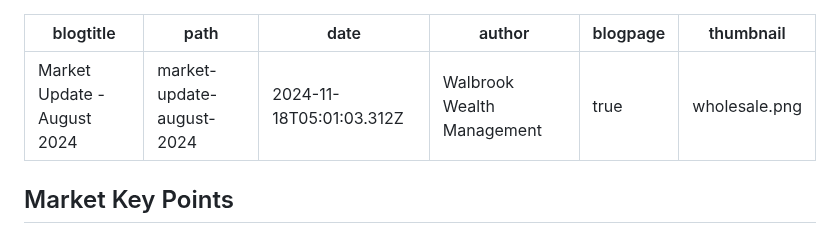
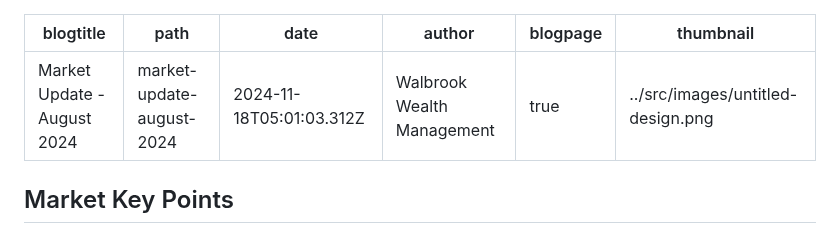
Before and after one commit to dcrommie/walbrook, a Markdown page: blog/market-update-august-2024.md, the part around the change. Drawn GitHub-style.

Commit message:
Update Blog “market-update-august-2024”

```diff
--- a/blog/market-update-august-2024.md
+++ b/blog/market-update-august-2024.md
@@ -4,7 +4,7 @@ path: market-update-august-2024
 date: 2024-11-18T05:01:03.312Z
 author: Walbrook Wealth Management
 blogpage: true
-thumbnail: wholesale.png
+thumbnail: ../src/images/untitled-design.png
 ---
 ## Market Key Points
 
```
